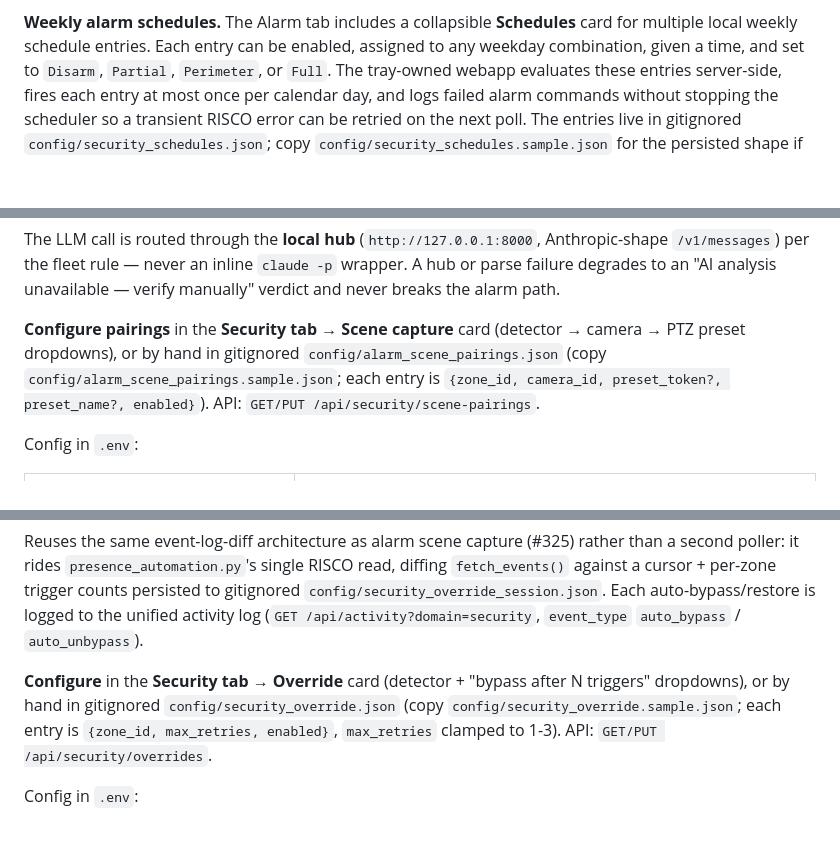
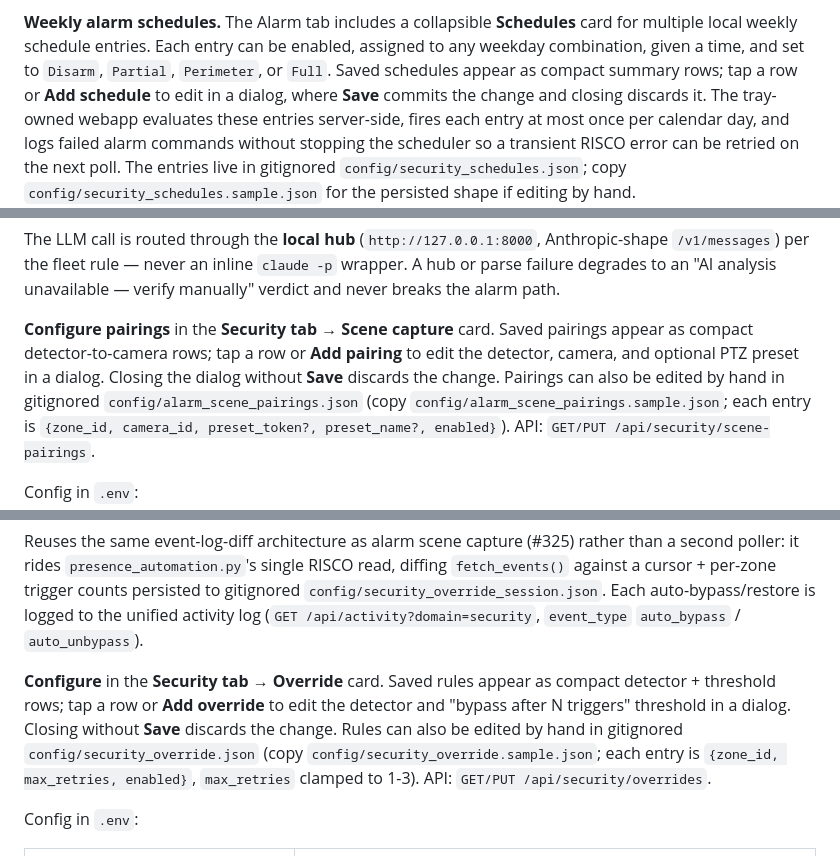
Before and after one commit to ferraroroberto/home-automation, a Markdown page: README.md, 3 parts joined by grey strips. GitHub-like rendering; blank space fills up the shorter version.

Commit message:
docs: explain compact automation editors
- document the save and discard behavior users now see on mobile

```diff
--- a/README.md
+++ b/README.md
@@ -151,7 +151,9 @@ frosted toast on tap, then re-renders from the panel's live state.
 **Weekly alarm schedules.** The Alarm tab includes a collapsible **Schedules**
 card for multiple local weekly schedule entries. Each entry can be enabled,
 assigned to any weekday combination, given a time, and set to `Disarm`,
-`Partial`, `Perimeter`, or `Full`. The tray-owned webapp evaluates these entries
+`Partial`, `Perimeter`, or `Full`. Saved schedules appear as compact summary
+rows; tap a row or **Add schedule** to edit in a dialog, where **Save** commits
+the change and closing discards it. The tray-owned webapp evaluates these entries
 server-side, fires each entry at most once per calendar day, and logs failed
 alarm commands without stopping the scheduler so a transient RISCO error can be
 retried on the next poll. The entries live in gitignored
@@ -775,8 +777,10 @@ Anthropic-shape `/v1/messages`) per the fleet rule — never an inline `claude -
 wrapper. A hub or parse failure degrades to an "AI analysis unavailable — verify
 manually" verdict and never breaks the alarm path.
 
-**Configure pairings** in the **Security tab → Scene capture** card (detector →
-camera → PTZ preset dropdowns), or by hand in gitignored
+**Configure pairings** in the **Security tab → Scene capture** card. Saved
+pairings appear as compact detector-to-camera rows; tap a row or **Add pairing**
+to edit the detector, camera, and optional PTZ preset in a dialog. Closing the
+dialog without **Save** discards the change. Pairings can also be edited by hand in gitignored
 `config/alarm_scene_pairings.json` (copy `config/alarm_scene_pairings.sample.json`;
 each entry is `{zone_id, camera_id, preset_token?, preset_name?, enabled}`). API:
 `GET/PUT /api/security/scene-pairings`.
@@ -812,8 +816,10 @@ persisted to gitignored `config/security_override_session.json`. Each
 auto-bypass/restore is logged to the unified activity log (`GET
 /api/activity?domain=security`, `event_type` `auto_bypass` / `auto_unbypass`).
 
-**Configure** in the **Security tab → Override** card (detector + "bypass
-after N triggers" dropdowns), or by hand in gitignored
+**Configure** in the **Security tab → Override** card. Saved rules appear as
+compact detector + threshold rows; tap a row or **Add override** to edit the
+detector and "bypass after N triggers" threshold in a dialog. Closing without
+**Save** discards the change. Rules can also be edited by hand in gitignored
 `config/security_override.json` (copy `config/security_override.sample.json`;
 each entry is `{zone_id, max_retries, enabled}`, `max_retries` clamped to
 1-3). API: `GET/PUT /api/security/overrides`.
```
